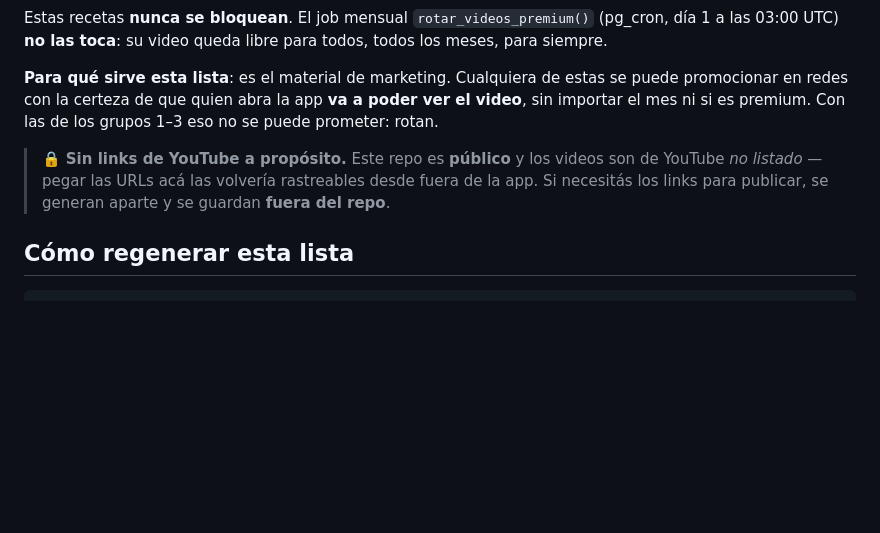
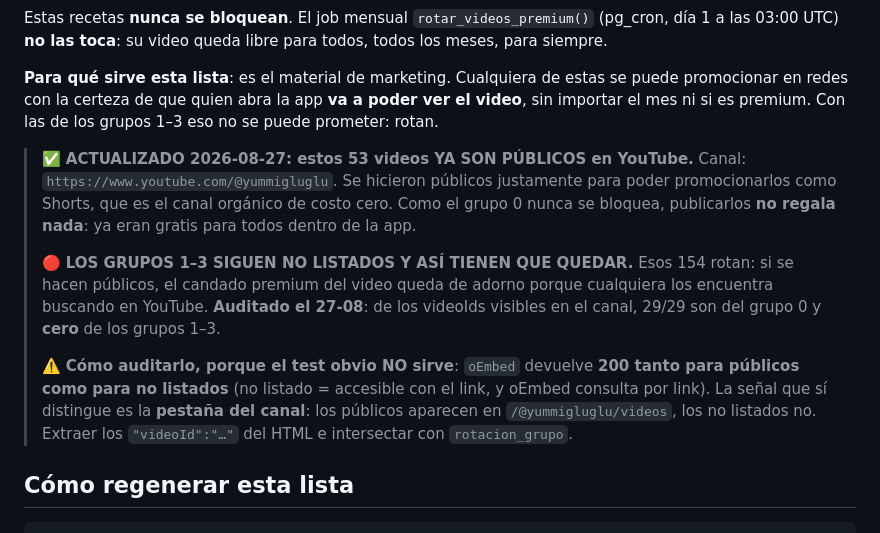
Before and after one commit to Samuel551/yummigluglu, a Markdown page: docs/recetas-siempre-free.md, the part around the change. GitHub-like rendering; blank space fills up the shorter version.

Commit message:
docs(contenido): los 53 videos del grupo 0 ya son publicos en YouTube
Se hicieron publicos para promocionarlos como Shorts. Como el grupo 0 nunca
se bloquea, publicarlos no regala nada: ya eran gratis dentro de la app.

Los 154 de los grupos 1-3 siguen no listados y asi tienen que quedar. Auditado:
de los videoIds visibles en el canal publico, 29/29 son del grupo 0 y cero de
los grupos 1-3.

Documenta que el test obvio NO sirve: oEmbed devuelve 200 tanto para publicos
como para no listados, porque "no listado" significa accesible con el link y
oEmbed consulta por link. La senal que si distingue es la pestana del canal.

```diff
--- a/docs/recetas-siempre-free.md
+++ b/docs/recetas-siempre-free.md
@@ -10,9 +10,20 @@ Estas recetas **nunca se bloquean**. El job mensual `rotar_videos_premium()` (pg
 en redes con la certeza de que quien abra la app **va a poder ver el video**, sin importar el mes ni
 si es premium. Con las de los grupos 1–3 eso no se puede prometer: rotan.
 
-> 🔒 **Sin links de YouTube a propósito.** Este repo es **público** y los videos son de YouTube _no
-> listado_ — pegar las URLs acá las volvería rastreables desde fuera de la app. Si necesitás los
-> links para publicar, se generan aparte y se guardan **fuera del repo**.
+> ✅ **ACTUALIZADO 2026-08-27: estos 53 videos YA SON PÚBLICOS en YouTube.** Canal:
+> `https://www.youtube.com/@yummigluglu`. Se hicieron públicos justamente para poder promocionarlos
+> como Shorts, que es el canal orgánico de costo cero. Como el grupo 0 nunca se bloquea, publicarlos
+> **no regala nada**: ya eran gratis para todos dentro de la app.
+>
+> 🔴 **LOS GRUPOS 1–3 SIGUEN NO LISTADOS Y ASÍ TIENEN QUE QUEDAR.** Esos 154 rotan: si se hacen
+> públicos, el candado premium del video queda de adorno porque cualquiera los encuentra buscando en
+> YouTube. **Auditado el 27-08**: de los videoIds visibles en el canal, 29/29 son del grupo 0 y **cero**
+> de los grupos 1–3.
+>
+> ⚠️ **Cómo auditarlo, porque el test obvio NO sirve**: `oEmbed` devuelve **200 tanto para públicos
+> como para no listados** (no listado = accesible con el link, y oEmbed consulta por link). La señal
+> que sí distingue es la **pestaña del canal**: los públicos aparecen en `/@yummigluglu/videos`, los no
+> listados no. Extraer los `"videoId":"…"` del HTML e intersectar con `rotacion_grupo`.
 
 ## Cómo regenerar esta lista
 
```
